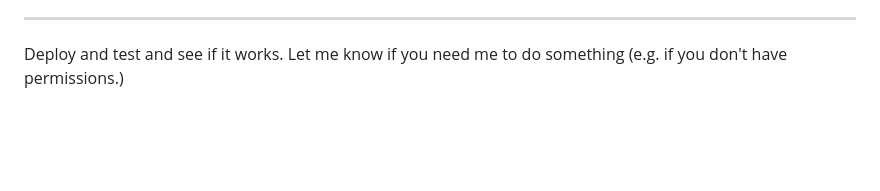
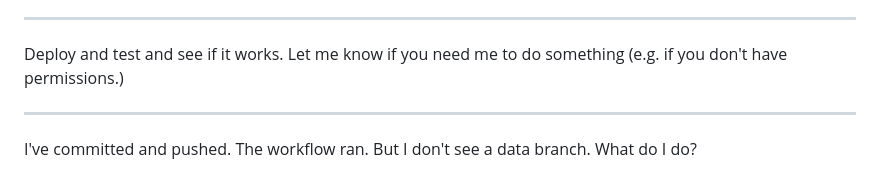
Before and after one commit to sanand0/imdb, a Markdown page: prompts.md, the part around the change. GitHub-like rendering; blank space fills up the shorter version.

Commit message:
Update prompt

```diff
--- a/prompts.md
+++ b/prompts.md
@@ -54,4 +54,8 @@ Use a `data/` branch instead of the main branch to commit the outliers/
 
 Deploy and test and see if it works. Let me know if you need me to do something (e.g. if you don't have permissions.)
 
+---
+
+I've committed and pushed. The workflow ran. But I don't see a data branch. What do I do?
+
 <!-- codex resume 019f165a-07d8-7e43-b796-93395c4dc5e7 --yolo -->
```
